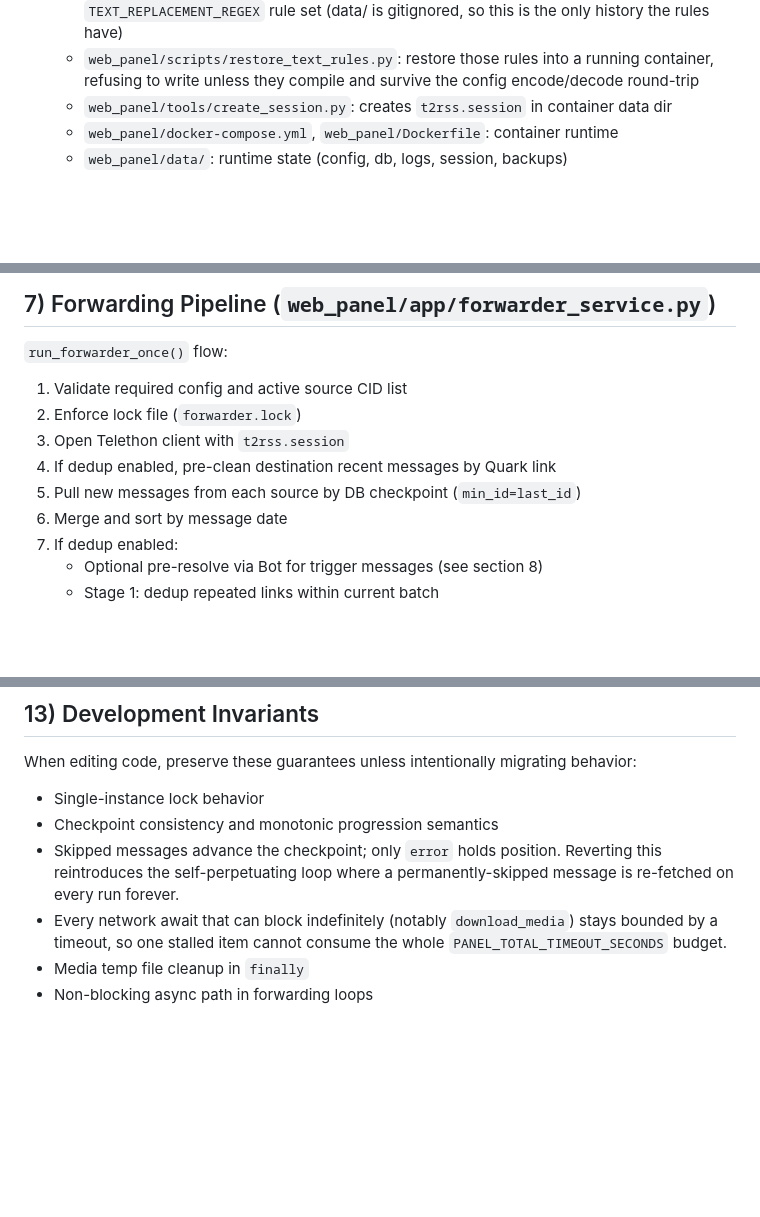
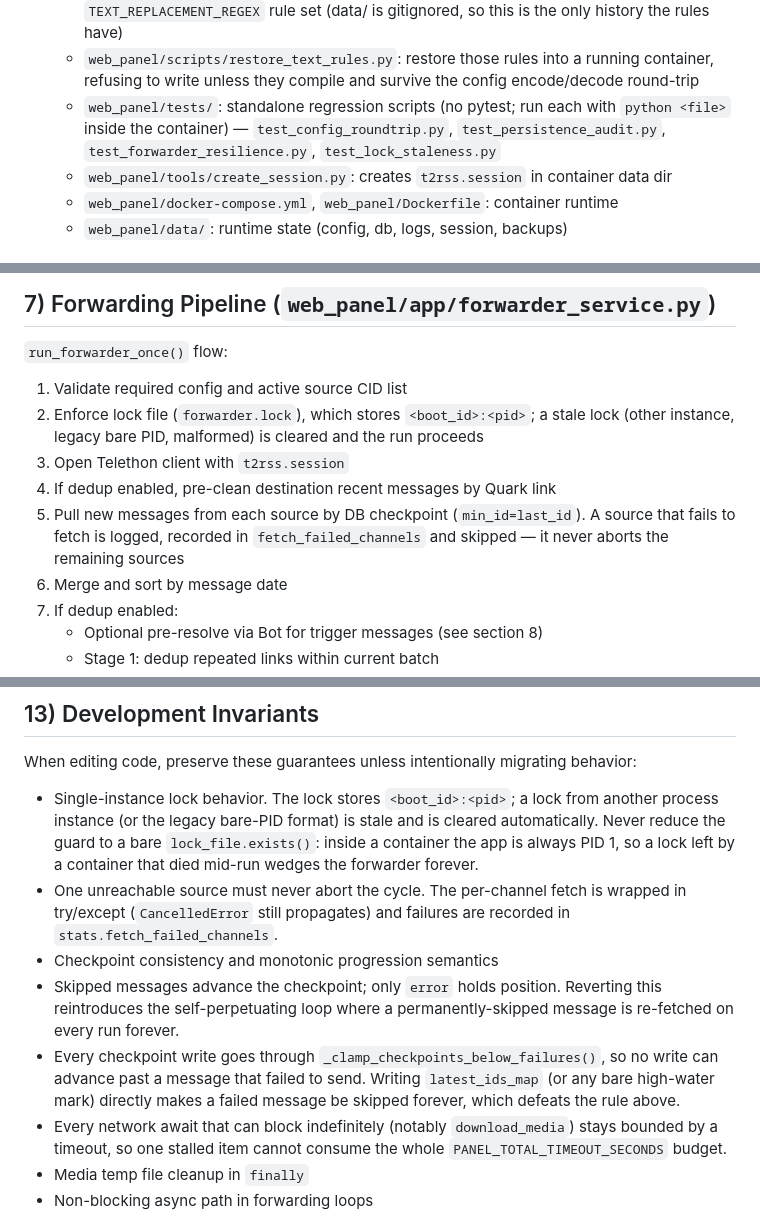
Before and after one commit to jiemo9527/t2rss, a Markdown page: AGENTS.md, 3 parts joined by grey strips. Drawn GitHub-style; blank space fills up the shorter version.

Commit message:
docs: record the lock, fetch-resilience and checkpoint-clamp invariants
AGENTS.md described the pre-fix behavior in three places, which actively
misleads: the fetch loop is no longer unguarded, checkpoint writes are clamped
below send failures, and the lock is no longer a bare existence check. Also
lists web_panel/tests/ (standalone scripts, no pytest).

```diff
--- a/AGENTS.md
+++ b/AGENTS.md
@@ -33,6 +33,10 @@ It is updated for the current codebase status (`main` keeps `web_panel`; legacy
   - `web_panel/scripts/restore_text_rules.py`: restore those rules into a running
     container, refusing to write unless they compile and survive the config
     encode/decode round-trip
+  - `web_panel/tests/`: standalone regression scripts (no pytest; run each with
+    `python <file>` inside the container) — `test_config_roundtrip.py`,
+    `test_persistence_audit.py`, `test_forwarder_resilience.py`,
+    `test_lock_staleness.py`
   - `web_panel/tools/create_session.py`: creates `t2rss.session` in container data dir
   - `web_panel/docker-compose.yml`, `web_panel/Dockerfile`: container runtime
   - `web_panel/data/`: runtime state (config, db, logs, session, backups)
@@ -144,10 +148,14 @@ Panel/security/scheduler keys:
 `run_forwarder_once()` flow:
 
 1. Validate required config and active source CID list
-2. Enforce lock file (`forwarder.lock`)
+2. Enforce lock file (`forwarder.lock`), which stores `<boot_id>:<pid>`; a stale
+   lock (other instance, legacy bare PID, malformed) is cleared and the run
+   proceeds
 3. Open Telethon client with `t2rss.session`
 4. If dedup enabled, pre-clean destination recent messages by Quark link
-5. Pull new messages from each source by DB checkpoint (`min_id=last_id`)
+5. Pull new messages from each source by DB checkpoint (`min_id=last_id`). A
+   source that fails to fetch is logged, recorded in `fetch_failed_channels` and
+   skipped — it never aborts the remaining sources
 6. Merge and sort by message date
 7. If dedup enabled:
    - Optional pre-resolve via Bot for trigger messages (see section 8)
@@ -262,11 +274,22 @@ Important behavior notes:
 
 When editing code, preserve these guarantees unless intentionally migrating behavior:
 
-- Single-instance lock behavior
+- Single-instance lock behavior. The lock stores `<boot_id>:<pid>`; a lock from
+  another process instance (or the legacy bare-PID format) is stale and is
+  cleared automatically. Never reduce the guard to a bare `lock_file.exists()`:
+  inside a container the app is always PID 1, so a lock left by a container that
+  died mid-run wedges the forwarder forever.
+- One unreachable source must never abort the cycle. The per-channel fetch is
+  wrapped in try/except (`CancelledError` still propagates) and failures are
+  recorded in `stats.fetch_failed_channels`.
 - Checkpoint consistency and monotonic progression semantics
 - Skipped messages advance the checkpoint; only `error` holds position. Reverting
   this reintroduces the self-perpetuating loop where a permanently-skipped
   message is re-fetched on every run forever.
+- Every checkpoint write goes through `_clamp_checkpoints_below_failures()`, so
+  no write can advance past a message that failed to send. Writing
+  `latest_ids_map` (or any bare high-water mark) directly makes a failed message
+  be skipped forever, which defeats the rule above.
 - Every network await that can block indefinitely (notably `download_media`)
   stays bounded by a timeout, so one stalled item cannot consume the whole
   `PANEL_TOTAL_TIMEOUT_SECONDS` budget.
```
Also changed, not shown: other parts of AGENTS.md (+4 -0 lines).
